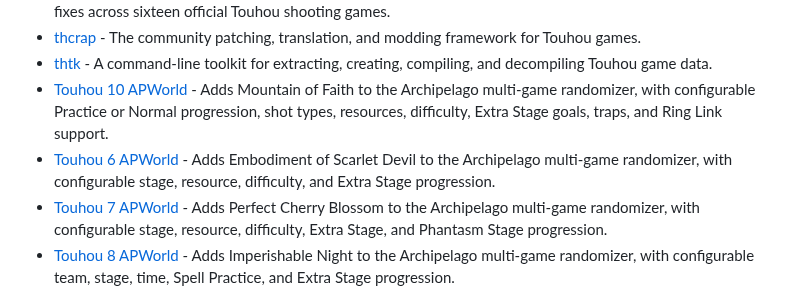
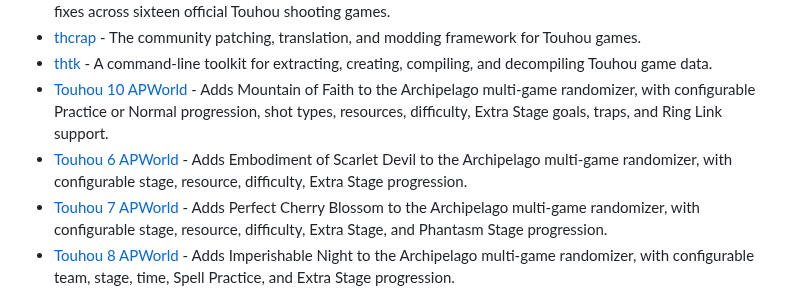
Before and after one commit to N0zoM1z0/awesome-touhou, a Markdown page: README.md, the part around one of its changes. GitHub-like rendering.

```diff
--- a/README.md
+++ b/README.md
@@ -92,7 +93,7 @@ _Core tools for patching game data, translating games, and building mods._
 - [thcrap](https://github.com/thpatch/thcrap) - The community patching, translation, and modding framework for Touhou games.
 - [thtk](https://github.com/thpatch/thtk) - A command-line toolkit for extracting, creating, compiling, and decompiling Touhou game data.
 - [Touhou 10 APWorld](https://github.com/Nepley/mof-apworld) - Adds Mountain of Faith to the Archipelago multi-game randomizer, with configurable Practice or Normal progression, shot types, resources, difficulty, Extra Stage goals, traps, and Ring Link support.
-- [Touhou 6 APWorld](https://github.com/Nepley/eosd-apworld) - Adds Embodiment of Scarlet Devil to the Archipelago multi-game randomizer, with configurable stage, resource, difficulty, and Extra Stage progression.
+- [Touhou 6 APWorld](https://github.com/Nepley/eosd-apworld) - Adds Embodiment of Scarlet Devil to the Archipelago multi-game randomizer, with configurable stage, resource, difficulty, Extra Stage progression.
 - [Touhou 7 APWorld](https://github.com/Nepley/pcb-apworld) - Adds Perfect Cherry Blossom to the Archipelago multi-game randomizer, with configurable stage, resource, difficulty, Extra Stage, and Phantasm Stage progression.
 - [Touhou 8 APWorld](https://github.com/Nepley/in-apworld) - Adds Imperishable Night to the Archipelago multi-game randomizer, with configurable team, stage, time, Spell Practice, and Extra Stage progression.
 - [truth](https://github.com/ExpHP/truth) - A multipass compiler and decompiler suite for binary script formats used by Touhou shooting games.
```
Also changed, not shown: other parts of README.md (+1 -0 lines).
